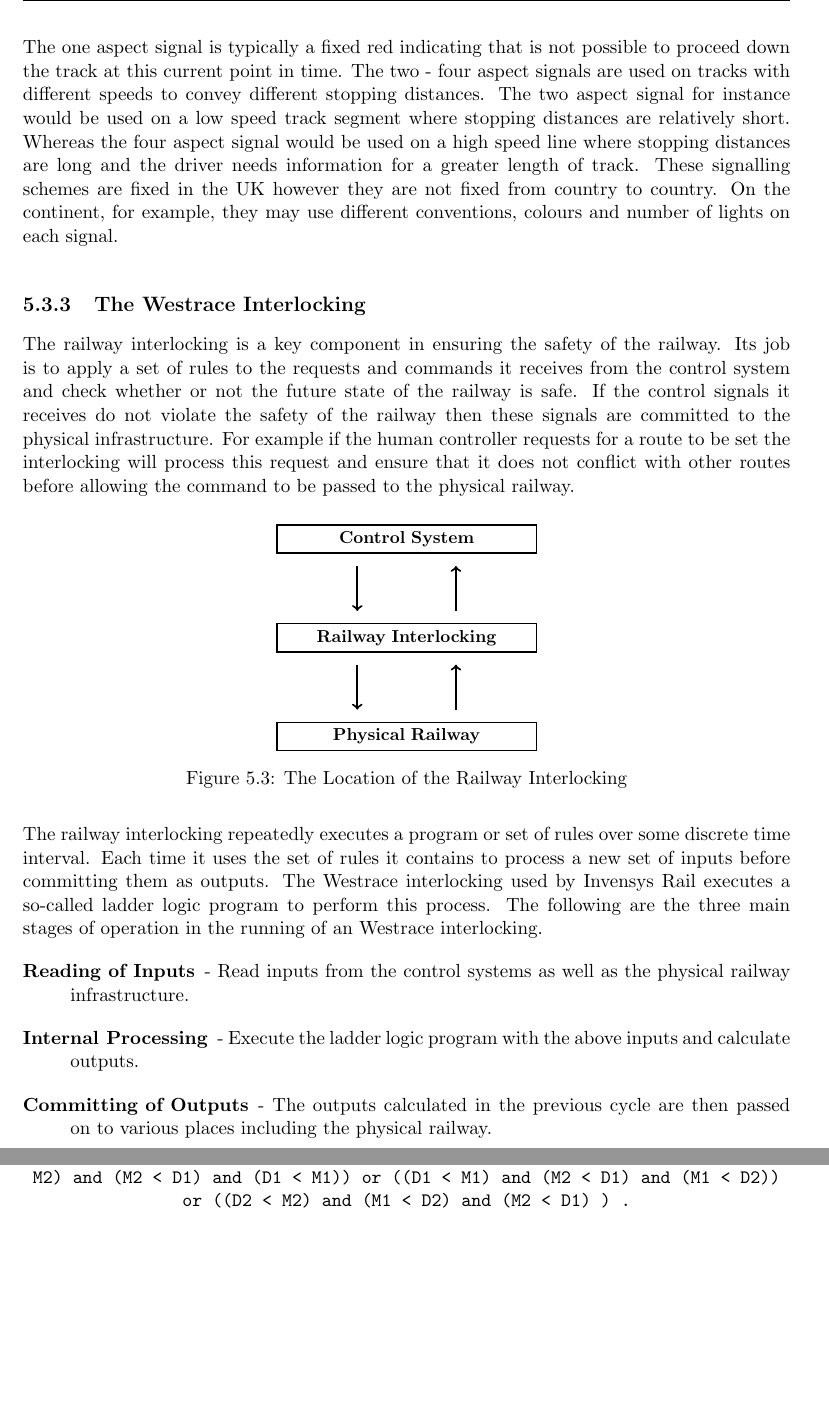
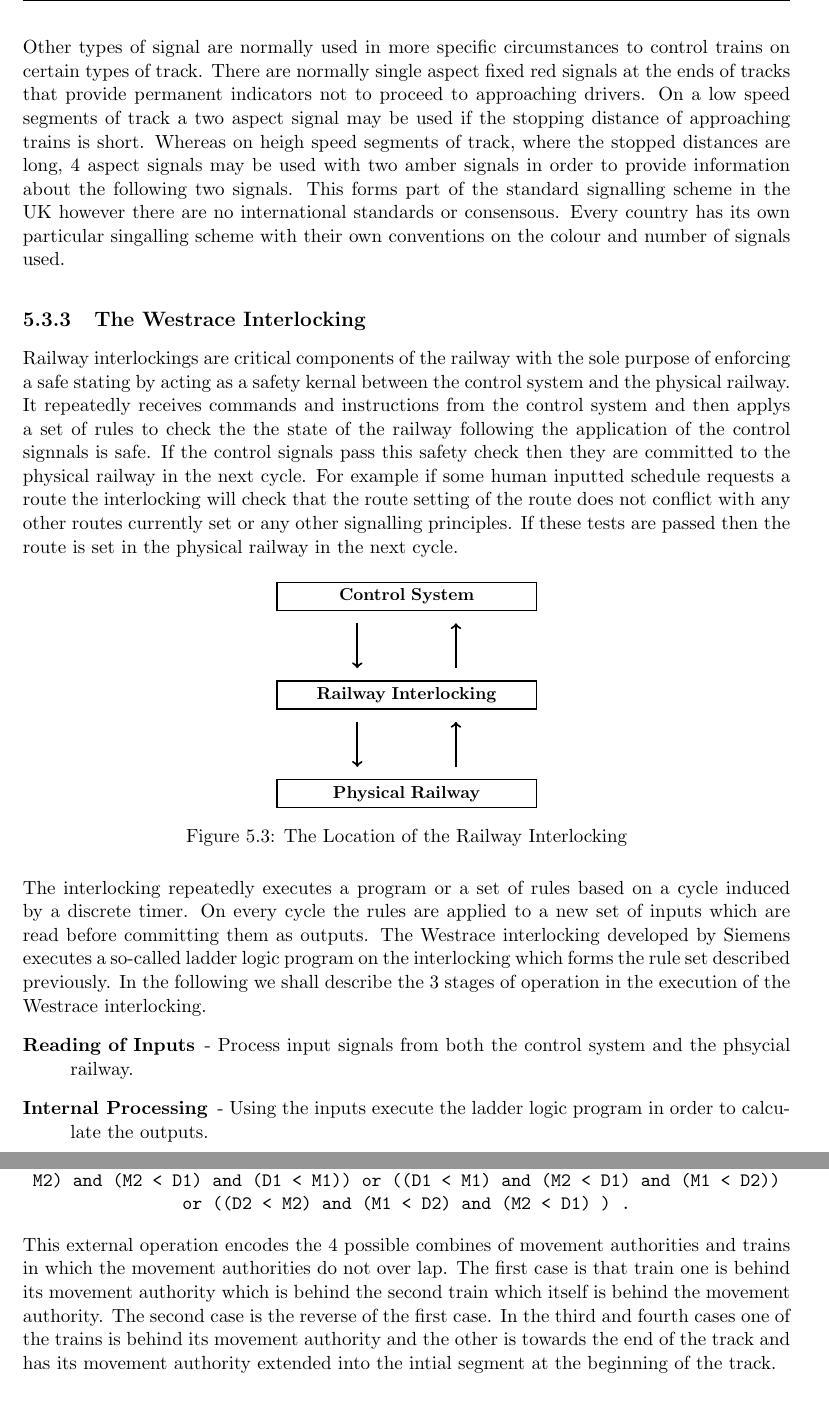
Before and after one commit to andrewjlawrence/thesis, a LaTeX thesis (Main.tex, which reads BackgroundTrad.tex, Maude.tex): two parts of pages 23 and 61 of 66 before the commit and two parts of pages 23 and 62 of 66 after it, joined at a grey line, cut at the place of the change, the shorter picture padded with empty space. Compiled offline with pdfLaTeX.

Commit message:
minor changes

```diff
--- a/BackgroundTrad.tex
+++ b/BackgroundTrad.tex
@@ -283,7 +283,9 @@ aspects used for a three light signal.
 \item[Green] -  The driver is clear to proceed down the track at full speed to the next signal as long as it is safe to do so. The track ahead is clear for a sufficient distance.
 \end{description}
 
+Other types of signal are normally used in more specific circumstances to control trains on certain types of track.  There are normally single aspect fixed red signals at the ends of tracks that provide permanent indicators not to proceed to approaching drivers. On a low speed segments of track a two aspect signal may be used if the stopping distance of approaching trains is short. Whereas on heigh speed segments of track, where the stopped distances are long, 4 aspect signals may be used with two amber signals in order to provide information about the following two signals. This forms part of the standard signalling scheme in the UK however there are no international standards or consensous. Every country has its own particular singalling scheme with their own conventions on the colour and number of signals used.
 
+\begin{comment}
 The one aspect signal is typically a fixed red indicating that is not possible
 to proceed down the track at this current point in time. The two - four aspect
 signals are used on tracks with different speeds to convey different stopping
@@ -294,12 +296,15 @@ long and the driver needs information for a greater length of track. These
 signalling schemes are fixed in the UK however they are not fixed from country
 to country. On the continent, for example, they may use different conventions,
 colours and number of lights on each signal.
-
+\end{comment}
 
 
 
 \subsection{The Westrace Interlocking}
 
+Railway interlockings are critical components of the railway with the sole purpose of enforcing a safe stating by acting as a safety kernal between the control system and the physical railway. It repeatedly receives commands and instructions from the control system and then applys a set of rules to check the the state of the railway following the application of the control signnals is safe. If the control signals pass this safety check then they are committed to the physical railway in the next cycle. For example if some human inputted schedule requests a route the interlocking will check that the route setting of the route does not conflict with any other routes currently set or any other signalling principles. If these tests are passed then the route  is set in the physical railway in the next cycle.
+
+\begin{comment}
 The railway interlocking is a key component in ensuring the safety of the
 railway. Its job is to apply a set of rules to the requests and commands it receives from the
 control system and check whether or not the future state of the railway is safe.
@@ -308,6 +313,8 @@ then these signals are committed to the physical infrastructure. For example if
 the human controller requests for a route to be set the interlocking will
 process this request and ensure that it does not conflict with other routes
 before allowing the command to be passed to the physical railway.
+\end{comment}
+
 
 \begin{figure}[h!]
 
@@ -341,8 +348,10 @@ before allowing the command to be passed to the physical railway.
 \label{fig:trackstate}
 \end{figure}
 
+The interlocking repeatedly executes a program or a set of rules based on a cycle induced by a discrete timer. On every cycle the rules are applied to a new set of inputs which are read  before committing them as outputs. The Westrace interlocking developed by Siemens executes a so-called ladder logic program on the interlocking which forms the rule set described previously.  In the following we shall describe the 3 stages of operation in the execution of the Westrace interlocking.
 
 
+\begin{comment}
 The railway interlocking repeatedly executes a program or set of rules over some discrete time
 interval. Each time it uses the set of
 rules it contains to process a new set of inputs before committing them as
@@ -350,14 +359,16 @@ outputs. The Westrace interlocking used by Invensys Rail executes a so-called
 ladder logic program to perform this process.
 The following are the three main stages of operation in the running of an
 Westrace interlocking.
+\end{comment}
+
 
 \begin{description}
 
-\item[Reading of Inputs] - Read inputs from the control systems as well as the physical railway infrastructure.
+\item[Reading of Inputs] - Process input signals from both the control system and the phsycial railway.
 
-\item[Internal Processing] - Execute the ladder logic program with the above inputs and calculate outputs.
+\item[Internal Processing] - Using the inputs execute the ladder logic program in order to calculate the outputs.
 
-\item[Committing of Outputs] - The outputs calculated in the previous cycle are then passed on to various places including the physical railway.
+\item[Committing of Outputs] - Transmitt the calculated outputs as control signals to the railway and feedback this information to the control system.
 
 \end{description}
 
--- a/Maude.tex
+++ b/Maude.tex
@@ -1099,6 +1102,8 @@ Here we have matched two object identifiers and natural numbers and callled a bo
 \begin{center}
 \texttt{eq noolap(D1,M1,D2,M2) = ((D1 < M1) and (M1 < D2) and (D2 < M2)) or ((D2 < M2) and (M2 < D1) and (D1 < M1)) or ((D1 < M1) and (M2 < D1) and (M1 < D2)) or ((D2 < M2) and (M1 < D2) and (M2 < D1) )  .}
 \end{center}
+
+This external operation encodes the 4 possible combines of movement authorities and trains in which the movement authorities do not over lap.  The first case is that train one is behind its movement authority which is behind the second train which itself is behind the movement authority. The second case is the reverse of the first case. In the third and fourth cases  one of the trains is behind its movement authority and the other is towards the end of the track and has its movement authority extended into the intial segment at the beginning of the track.
 
 \subsection{Execution of The LTL Model Checker}
 \textbf{Note: do we want to describe and verify other safety conditions here?}
```
Also changed, not shown: Main.pdf, BackgroundTrad.tex (18 more changed lines), Maude.tex (5 more changed lines).
